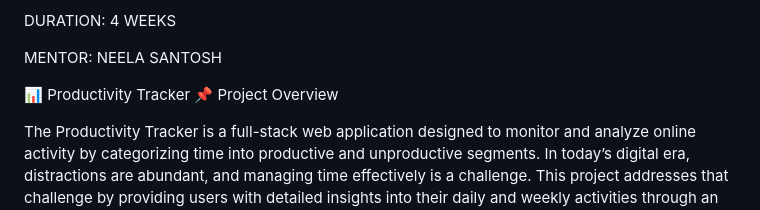
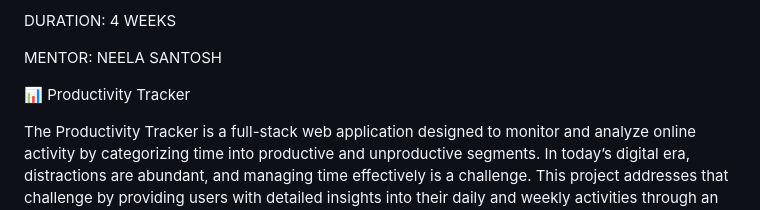
Before and after one commit to khan-mansafa/CHROME-EXTENSION-, a Markdown page: README.md, the part around one of its changes. Rendered like a GitHub page.

```diff
--- a/README.md
+++ b/README.md
@@ -13,7 +13,7 @@ DURATION: 4 WEEKS
 MENTOR: NEELA SANTOSH
 
 📊 Productivity Tracker
-📌 Project Overview
+
 
 The Productivity Tracker is a full-stack web application designed to monitor and analyze online activity by categorizing time into productive and unproductive segments. In today’s digital era, distractions are abundant, and managing time effectively is a challenge. This project addresses that challenge by providing users with detailed insights into their daily and weekly activities through an intuitive dashboard and interactive charts.
 
```
Also changed, not shown: other parts of README.md (+12 -0 lines).
